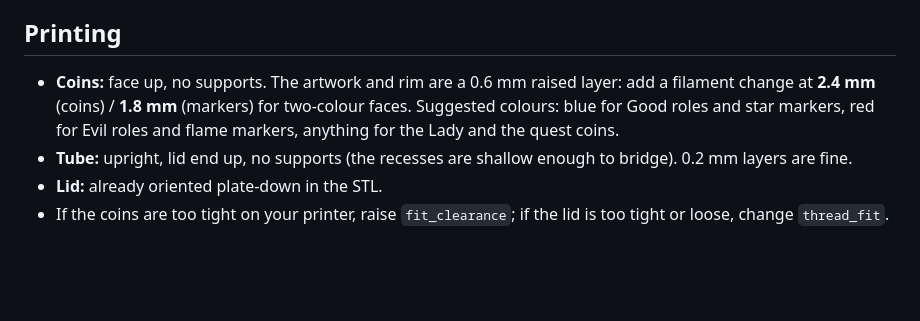
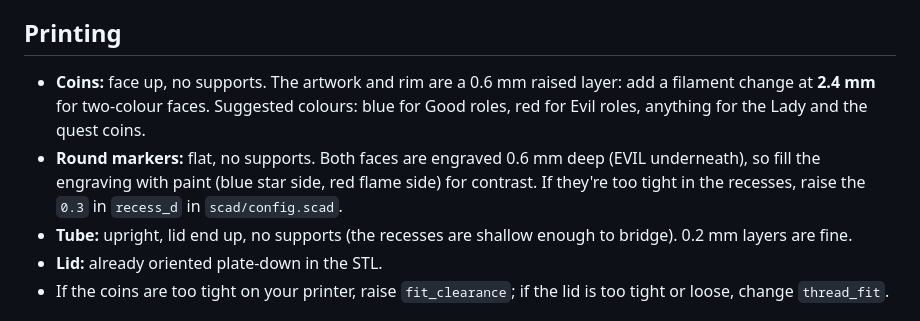
Before and after one commit to zouabi9/Super-Avalon-64, a Markdown page: README.md, the part around one of its changes. Drawn GitHub-style; blank space fills up the shorter version.

```diff
--- a/README.md
+++ b/README.md
@@ -81,9 +80,12 @@ print it with low infill (10–15 %) to save filament.
 ## Printing
 
 * **Coins:** face up, no supports. The artwork and rim are a 0.6 mm raised layer:
-  add a filament change at **2.4 mm** (coins) / **1.8 mm** (markers) for
-  two-colour faces. Suggested colours: blue for Good roles and star markers,
-  red for Evil roles and flame markers, anything for the Lady and the quest coins.
+  add a filament change at **2.4 mm** for two-colour faces. Suggested colours:
+  blue for Good roles, red for Evil roles, anything for the Lady and the quest coins.
+* **Round markers:** flat, no supports. Both faces are engraved 0.6 mm deep
+  (EVIL underneath), so fill the engraving with paint (blue star side, red
+  flame side) for contrast. If they're too tight in the recesses, raise the
+  `0.3` in `recess_d` in `scad/config.scad`.
 * **Tube:** upright, lid end up, no supports (the recesses are shallow enough
   to bridge). 0.2 mm layers are fine.
 * **Lid:** already oriented plate-down in the STL.
```
Also changed, not shown: other parts of README.md (+6 -7 lines), docs/coins.png, docs/tube.png, 9 other files.
